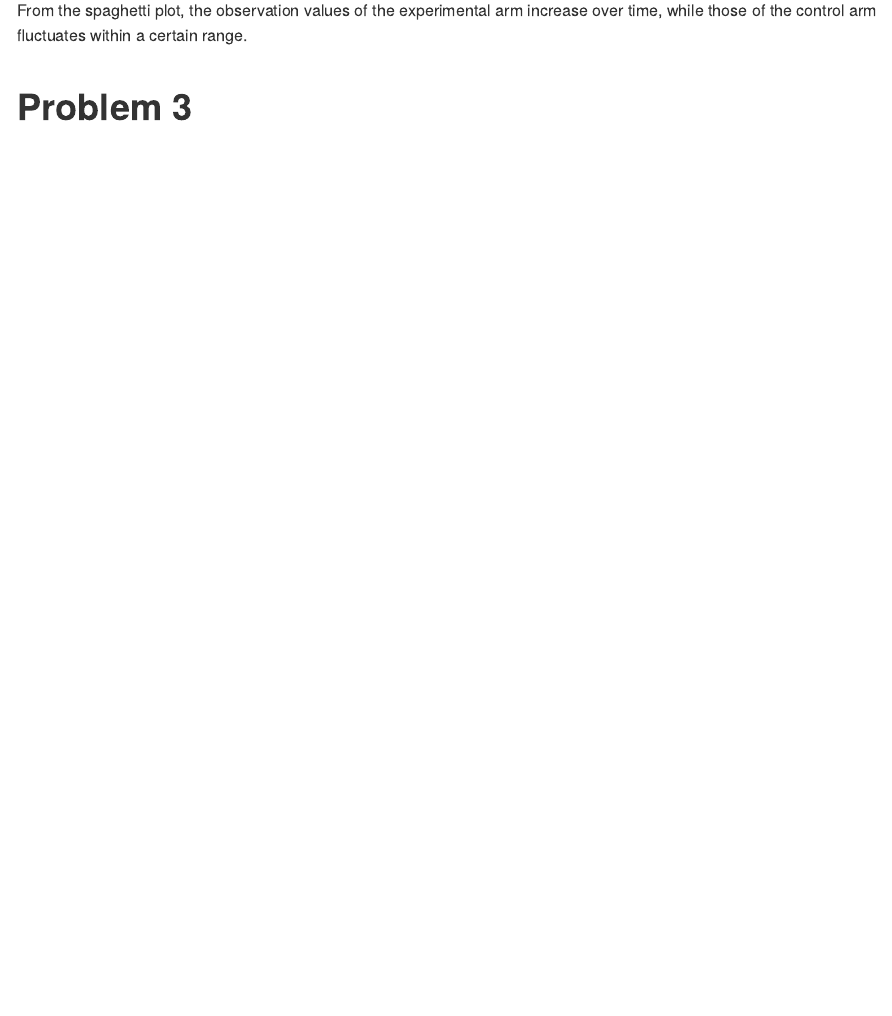
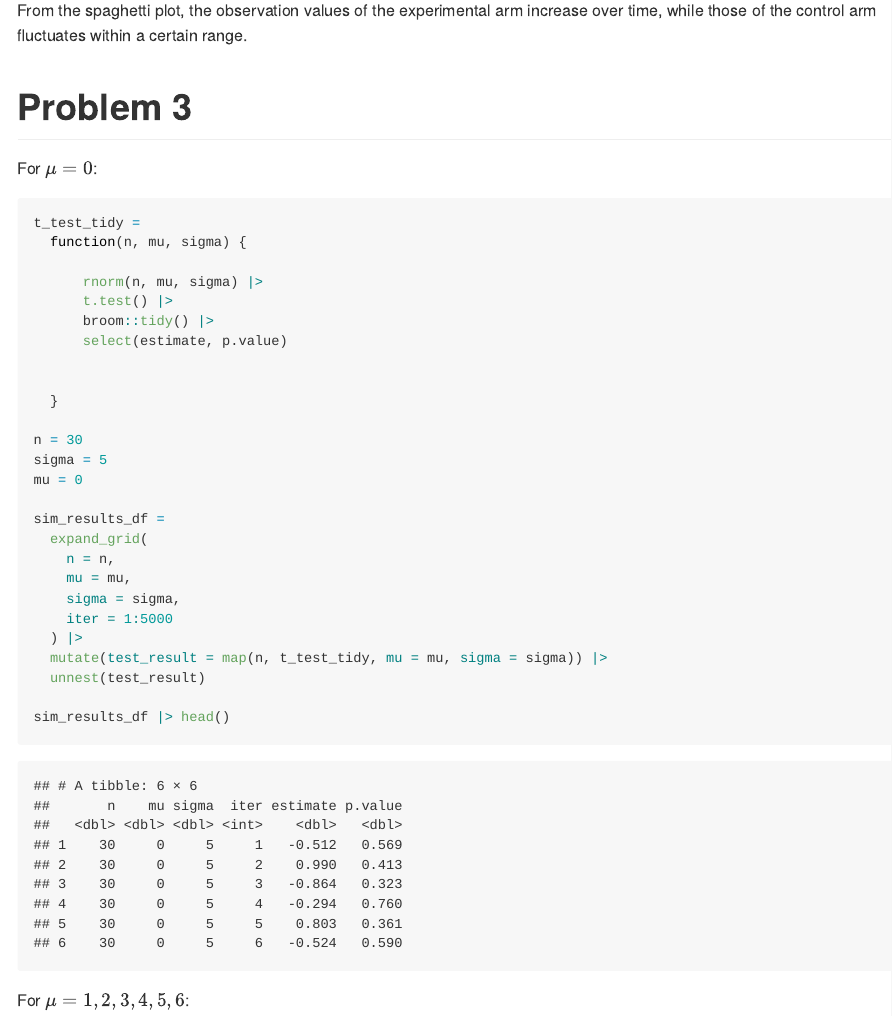
Before and after one commit to JaneSweets/p8105_hw5_sm5592, an R Markdown document (p8105_hw5_sm5592.Rmd): the page in a window 1100 px wide, from 6820 px down. The pictures show the output file p8105_hw5_sm5592.md that the author committed with the source, drawn offline in the style of GitHub.

Commit message:
problem 3 when mu=0

````diff
--- a/p8105_hw5_sm5592.Rmd
+++ b/p8105_hw5_sm5592.Rmd
@@ -138,6 +138,37 @@ From the spaghetti plot, the observation values of the experimental arm increase
 
 # Problem 3
 
+For $\mu=0$:
+```{r}
+t_test_tidy =
+  function(n, mu, sigma) {
+
+      rnorm(n, mu, sigma) |>
+      t.test() |>
+      broom::tidy() |>
+      select(estimate, p.value)
+
+
+  }
+
+n = 30
+sigma = 5
+mu = 0
+
+sim_results_df =
+  expand_grid(
+    n = n,
+    mu = mu,
+    sigma = sigma,
+    iter = 1:5000
+  ) |>
+  mutate(test_result = map(n, t_test_tidy, mu = mu, sigma = sigma)) |>
+  unnest(test_result)
+
+sim_results_df |> head()
+```
+
+For $\mu={1,2,3,4,5,6}$:
 ```{r}
 
 ```
````
Also changed, not shown: p8105_hw5_sm5592.md.
